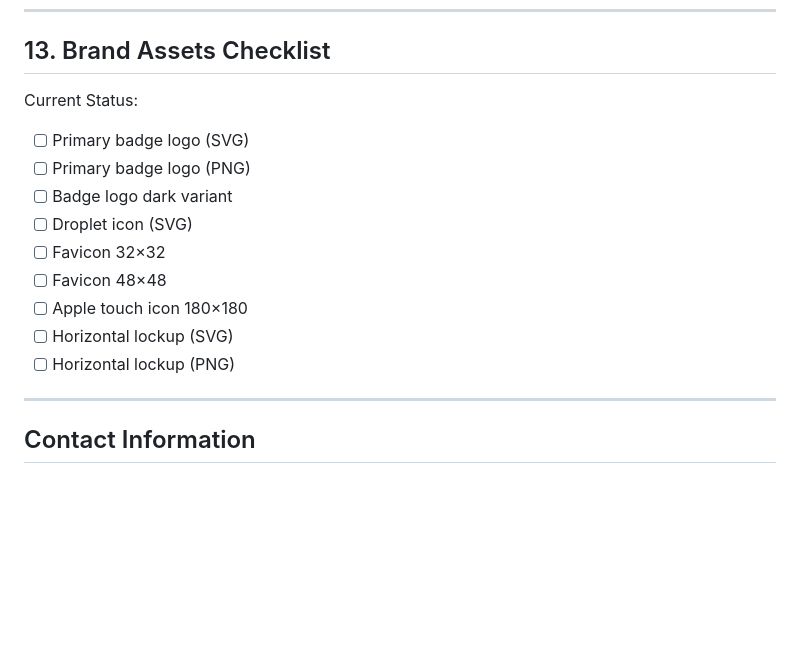
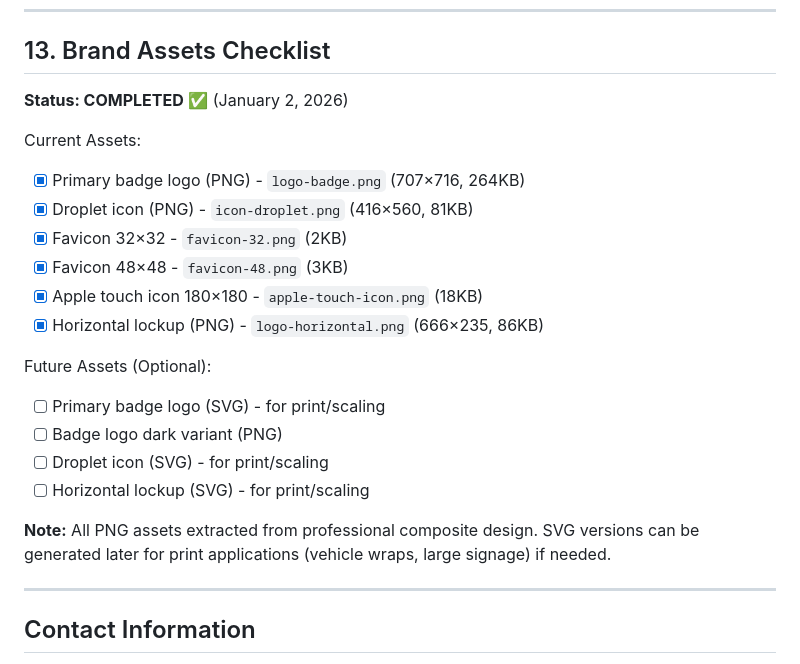
Before and after one commit to tlr-vc/dbwaterheater, a Markdown page: BRAND-GUIDELINES.md, the part around the change. Drawn GitHub-style; blank space fills up the shorter version.

Commit message:
Update brand guidelines with completed logo assets checklist

```diff
--- a/BRAND-GUIDELINES.md
+++ b/BRAND-GUIDELINES.md
@@ -429,16 +429,23 @@ Adjust before generation:
 
 ## 13. Brand Assets Checklist
 
-Current Status:
-- [ ] Primary badge logo (SVG)
-- [ ] Primary badge logo (PNG)
-- [ ] Badge logo dark variant
-- [ ] Droplet icon (SVG)
-- [ ] Favicon 32×32
-- [ ] Favicon 48×48
-- [ ] Apple touch icon 180×180
-- [ ] Horizontal lockup (SVG)
-- [ ] Horizontal lockup (PNG)
+**Status: COMPLETED** ✅ (January 2, 2026)
+
+Current Assets:
+- [x] Primary badge logo (PNG) - `logo-badge.png` (707×716, 264KB)
+- [x] Droplet icon (PNG) - `icon-droplet.png` (416×560, 81KB)
+- [x] Favicon 32×32 - `favicon-32.png` (2KB)
+- [x] Favicon 48×48 - `favicon-48.png` (3KB)
+- [x] Apple touch icon 180×180 - `apple-touch-icon.png` (18KB)
+- [x] Horizontal lockup (PNG) - `logo-horizontal.png` (666×235, 86KB)
+
+Future Assets (Optional):
+- [ ] Primary badge logo (SVG) - for print/scaling
+- [ ] Badge logo dark variant (PNG)
+- [ ] Droplet icon (SVG) - for print/scaling
+- [ ] Horizontal lockup (SVG) - for print/scaling
+
+**Note:** All PNG assets extracted from professional composite design. SVG versions can be generated later for print applications (vehicle wraps, large signage) if needed.
 
 ---
 
```
